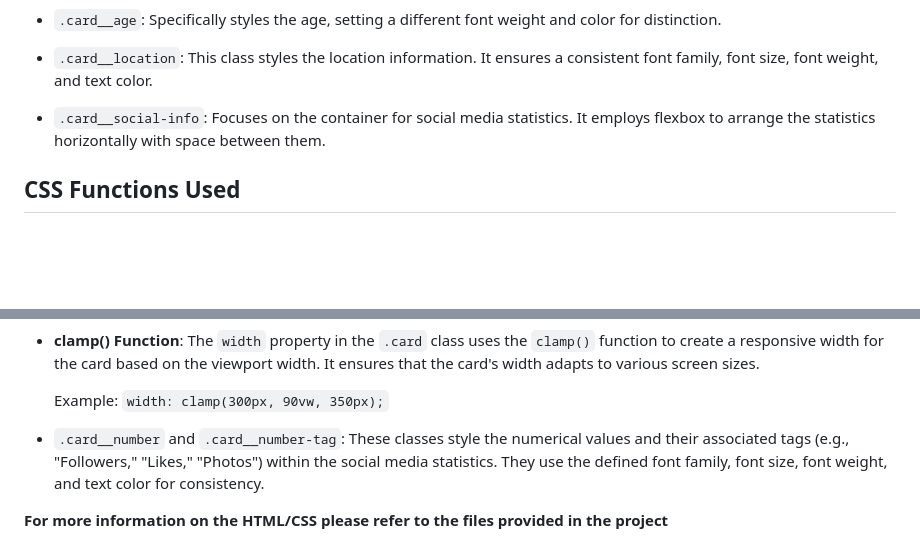
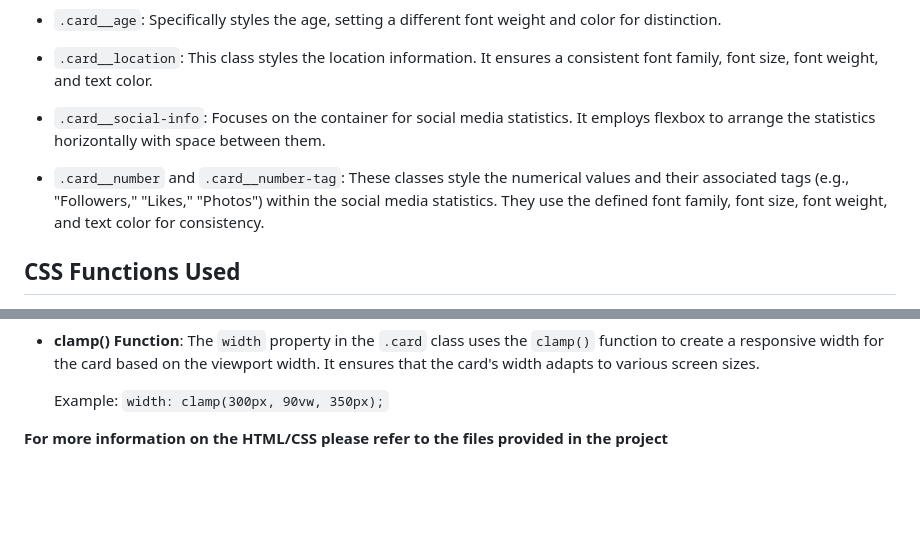
Before and after one commit to AvoscanEmile/Profile-card-component, a Markdown page: README.md, 2 parts joined by grey strips. Rendered like a GitHub page; blank space fills up the shorter version.

Commit message:
Update README.md
Fixed a little typo inside the  README.md

```diff
--- a/README.md
+++ b/README.md
@@ -115,6 +115,8 @@ The profile card component, defined by the `.card` class, is the central piece o
 
 - `.card__social-info`: Focuses on the container for social media statistics. It employs flexbox to arrange the statistics horizontally with space between them.
 
+- `.card__number` and `.card__number-tag`: These classes style the numerical values and their associated tags (e.g., "Followers," "Likes," "Photos") within the social media statistics. They use the defined font family, font size, font weight, and text color for consistency.
+
 ## CSS Functions Used
 
 - **hsl() Function**: The `--clr-darkest-blue` and other color variables use the `hsl()` function to define colors with specific hue, saturation, and lightness values.
@@ -129,7 +131,4 @@ The profile card component, defined by the `.card` class, is the central piece o
 
    Example: `width: clamp(300px, 90vw, 350px);`
 
-
-- `.card__number` and `.card__number-tag`: These classes style the numerical values and their associated tags (e.g., "Followers," "Likes," "Photos") within the social media statistics. They use the defined font family, font size, font weight, and text color for consistency.
-
 **For more information on the HTML/CSS please refer to the files provided in the project**
```
